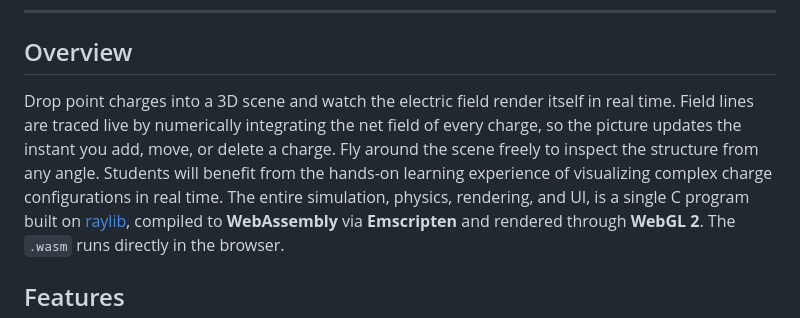
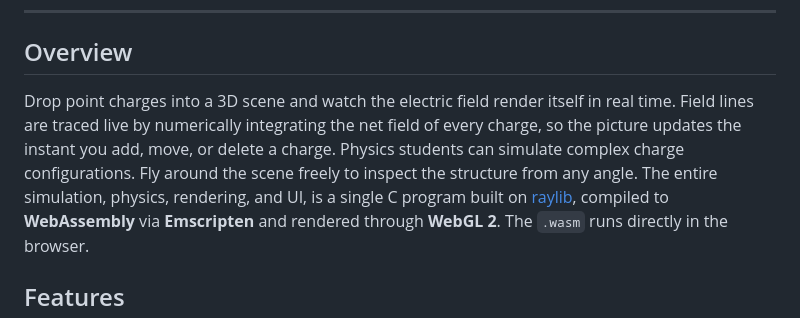
Before and after one commit to Alex-Leber/Electric_Field_Simulator, a Markdown page: README.md, the part around the change. Drawn GitHub-style.

```diff
--- a/README.md
+++ b/README.md
@@ -23,7 +23,7 @@
 
 ## Overview
 
-Drop point charges into a 3D scene and watch the electric field render itself in real time. Field lines are traced live by numerically integrating the net field of every charge, so the picture updates the instant you add, move, or delete a charge. Fly around the scene freely to inspect the structure from any angle. Students will benefit from the hands-on learning experience of visualizing complex charge configurations in real time.
+Drop point charges into a 3D scene and watch the electric field render itself in real time. Field lines are traced live by numerically integrating the net field of every charge, so the picture updates the instant you add, move, or delete a charge. Physics students can simulate complex charge configurations. Fly around the scene freely to inspect the structure from any angle.
 The entire simulation, physics, rendering, and UI, is a single C program built on [raylib](https://www.raylib.com/), compiled to **WebAssembly** via **Emscripten** and rendered through **WebGL 2**. The `.wasm` runs directly in the browser.
 
 ## Features
```
